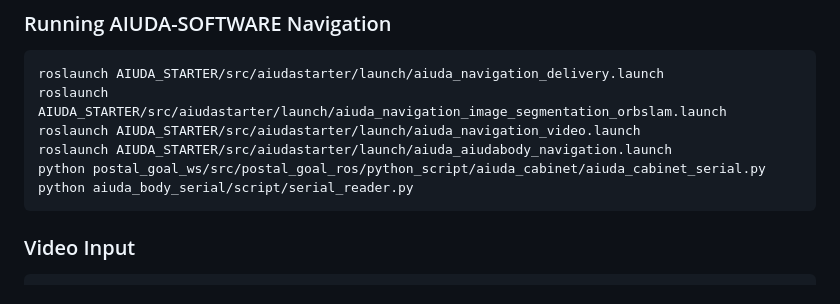
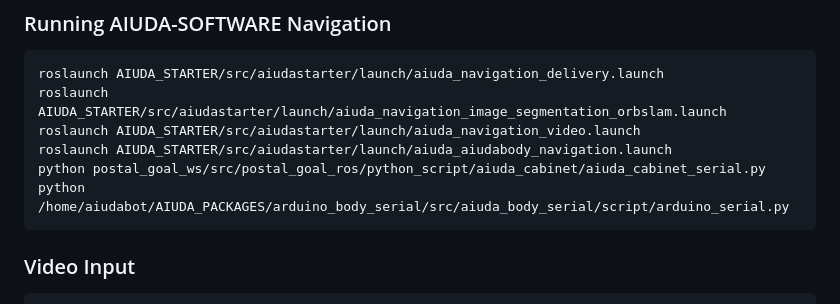
Before and after one commit to stephennacion06/aiuda-robot, a Markdown page: README.md, the part around the change. Drawn GitHub-style.

````diff
--- a/README.md
+++ b/README.md
@@ -329,7 +329,7 @@ roslaunch AIUDA_STARTER/src/aiudastarter/launch/aiuda_navigation_image_segmentat
 roslaunch AIUDA_STARTER/src/aiudastarter/launch/aiuda_navigation_video.launch
 roslaunch AIUDA_STARTER/src/aiudastarter/launch/aiuda_aiudabody_navigation.launch
 python postal_goal_ws/src/postal_goal_ros/python_script/aiuda_cabinet/aiuda_cabinet_serial.py
-python aiuda_body_serial/script/serial_reader.py
+python /home/aiudabot/AIUDA_PACKAGES/arduino_body_serial/src/aiuda_body_serial/script/arduino_serial.py
 ```
 
 
````
